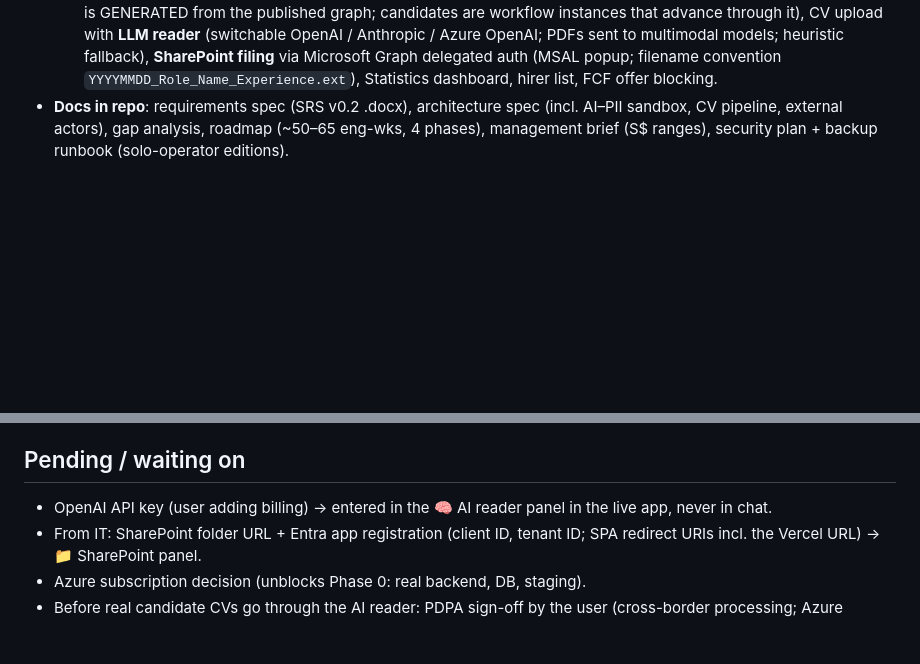
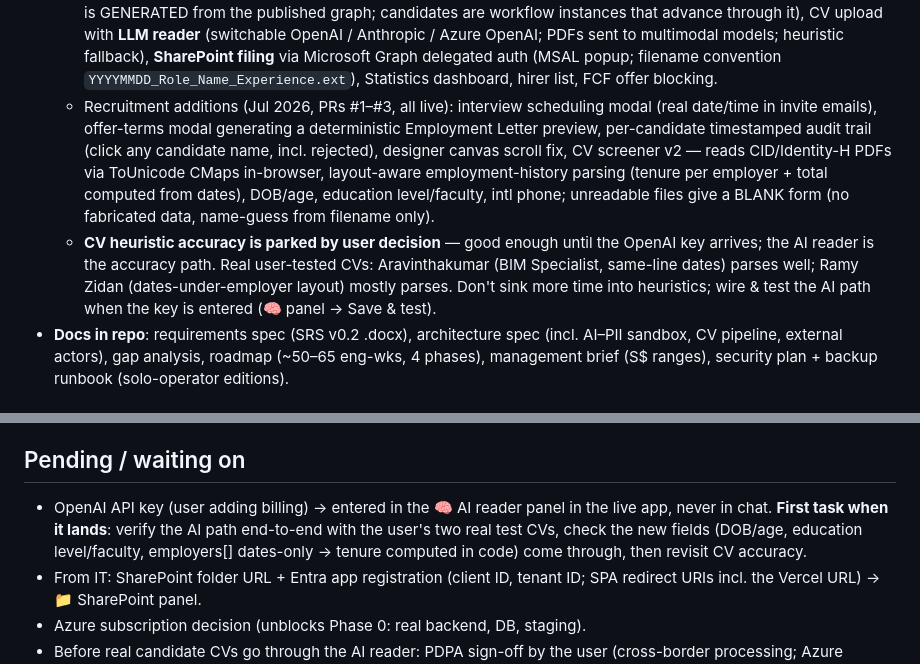
Before and after one commit to yezawlindevfortsc/TSC-HR-Portal, a Markdown page: CLAUDE.md, 2 parts joined by grey strips. Drawn GitHub-style; blank space fills up the shorter version.

Commit message:
Update session handoff: Recruitment additions live, CV heuristics parked
Records the July 2026 session outcomes (PRs #1-#3 merged and deployed)
and the user's decision to hold further CV-heuristic work until the
OpenAI API key arrives; first task then is verifying the AI reader path
with the two real test CVs.

Co-Authored-By: Claude Fable 5 <noreply@anthropic.com>
Claude-Session: https://claude.ai/code/session_01LyfcRsBqrDva1tf9jMigCo

```diff
--- a/CLAUDE.md
+++ b/CLAUDE.md
@@ -49,6 +49,21 @@ repo's HTML documents — start at `index.html` (the hub).
     fallback), **SharePoint filing** via Microsoft Graph delegated auth
     (MSAL popup; filename convention `YYYYMMDD_Role_Name_Experience.ext`),
     Statistics dashboard, hirer list, FCF offer blocking.
+  - Recruitment additions (Jul 2026, PRs #1–#3, all live): interview
+    scheduling modal (real date/time in invite emails), offer-terms modal
+    generating a deterministic Employment Letter preview, per-candidate
+    timestamped audit trail (click any candidate name, incl. rejected),
+    designer canvas scroll fix, CV screener v2 — reads CID/Identity-H
+    PDFs via ToUnicode CMaps in-browser, layout-aware employment-history
+    parsing (tenure per employer + total computed from dates), DOB/age,
+    education level/faculty, intl phone; unreadable files give a BLANK
+    form (no fabricated data, name-guess from filename only).
+  - **CV heuristic accuracy is parked by user decision** — good enough
+    until the OpenAI key arrives; the AI reader is the accuracy path.
+    Real user-tested CVs: Aravinthakumar (BIM Specialist, same-line
+    dates) parses well; Ramy Zidan (dates-under-employer layout) mostly
+    parses. Don't sink more time into heuristics; wire & test the AI
+    path when the key is entered (🧠 panel → Save & test).
 - **Docs in repo**: requirements spec (SRS v0.2 .docx), architecture spec
   (incl. AI–PII sandbox, CV pipeline, external actors), gap analysis,
   roadmap (~50–65 eng-wks, 4 phases), management brief (S$ ranges),
@@ -71,7 +86,10 @@ repo's HTML documents — start at `index.html` (the hub).
 ## Pending / waiting on
 
 - OpenAI API key (user adding billing) → entered in the 🧠 AI reader panel
-  in the live app, never in chat.
+  in the live app, never in chat. **First task when it lands**: verify the
+  AI path end-to-end with the user's two real test CVs, check the new
+  fields (DOB/age, education level/faculty, employers[] dates-only →
+  tenure computed in code) come through, then revisit CV accuracy.
 - From IT: SharePoint folder URL + Entra app registration (client ID,
   tenant ID; SPA redirect URIs incl. the Vercel URL) → 📁 SharePoint panel.
 - Azure subscription decision (unblocks Phase 0: real backend, DB, staging).
```
